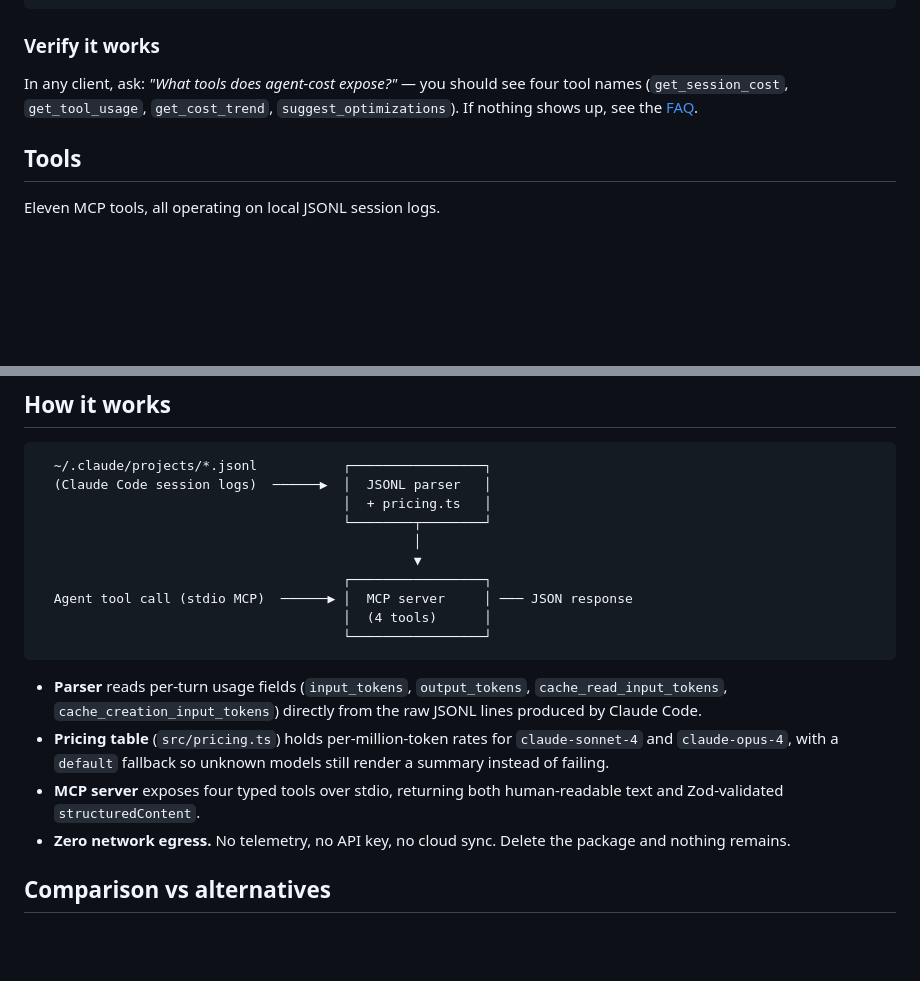
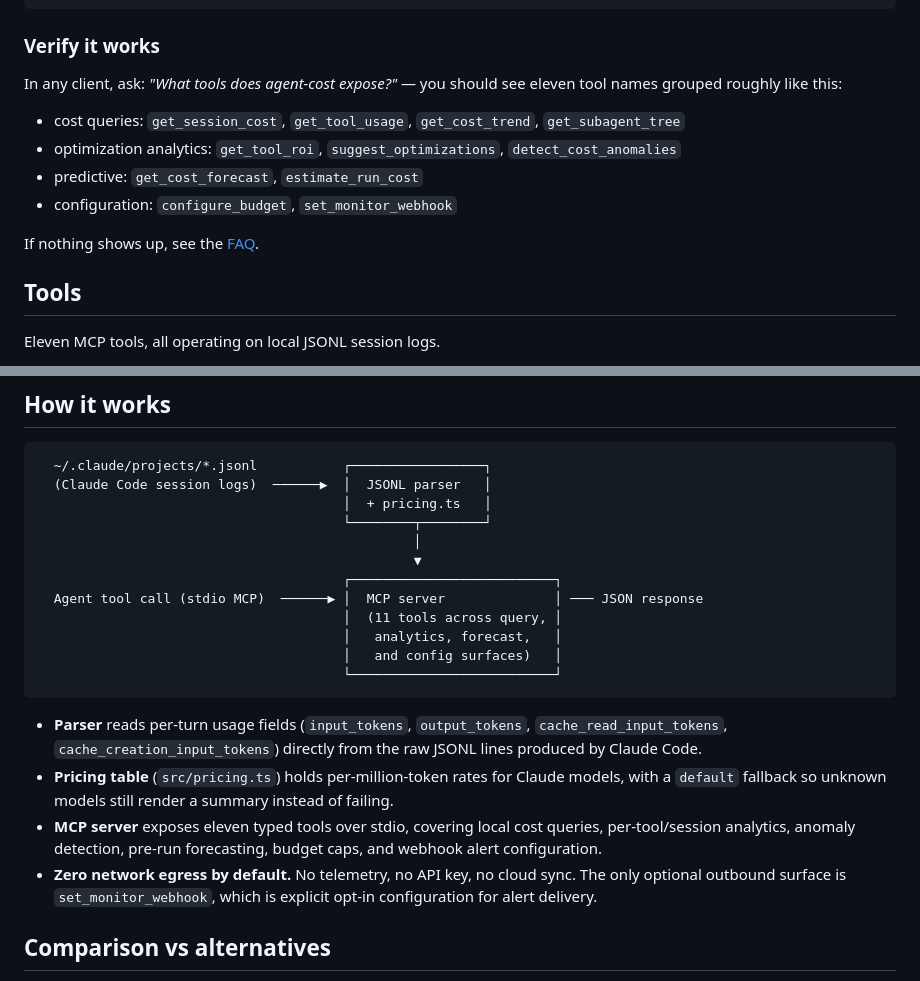
Before and after one commit to vk0dev/agent-cost-mcp, a Markdown page: README.md, 2 parts joined by grey strips. Drawn GitHub-style; blank space fills up the shorter version.

Commit message:
docs: sync README with tool surface

````diff
--- a/README.md
+++ b/README.md
@@ -116,7 +116,14 @@ Open the Cline MCP settings (click the MCP Servers icon → **Configure**) and a
 
 ### Verify it works
 
-In any client, ask: *"What tools does agent-cost expose?"* — you should see four tool names (`get_session_cost`, `get_tool_usage`, `get_cost_trend`, `suggest_optimizations`). If nothing shows up, see the [FAQ](#faq).
+In any client, ask: *"What tools does agent-cost expose?"* — you should see eleven tool names grouped roughly like this:
+
+- cost queries: `get_session_cost`, `get_tool_usage`, `get_cost_trend`, `get_subagent_tree`
+- optimization analytics: `get_tool_roi`, `suggest_optimizations`, `detect_cost_anomalies`
+- predictive: `get_cost_forecast`, `estimate_run_cost`
+- configuration: `configure_budget`, `set_monitor_webhook`
+
+If nothing shows up, see the [FAQ](#faq).
 
 ## Tools
 
@@ -263,16 +270,18 @@ Agent: [calls suggest_optimizations]
                                        └────────┬────────┘
                                                 │
                                                 ▼
-                                       ┌─────────────────┐
-  Agent tool call (stdio MCP)  ──────▶ │  MCP server     │ ─── JSON response
-                                       │  (4 tools)      │
-                                       └─────────────────┘
+                                       ┌──────────────────────────┐
+  Agent tool call (stdio MCP)  ──────▶ │  MCP server              │ ─── JSON response
+                                       │  (11 tools across query, │
+                                       │   analytics, forecast,   │
+                                       │   and config surfaces)   │
+                                       └──────────────────────────┘
 ```
 
 - **Parser** reads per-turn usage fields (`input_tokens`, `output_tokens`, `cache_read_input_tokens`, `cache_creation_input_tokens`) directly from the raw JSONL lines produced by Claude Code.
-- **Pricing table** (`src/pricing.ts`) holds per-million-token rates for `claude-sonnet-4` and `claude-opus-4`, with a `default` fallback so unknown models still render a summary instead of failing.
-- **MCP server** exposes four typed tools over stdio, returning both human-readable text and Zod-validated `structuredContent`.
-- **Zero network egress.** No telemetry, no API key, no cloud sync. Delete the package and nothing remains.
+- **Pricing table** (`src/pricing.ts`) holds per-million-token rates for Claude models, with a `default` fallback so unknown models still render a summary instead of failing.
+- **MCP server** exposes eleven typed tools over stdio, covering local cost queries, per-tool/session analytics, anomaly detection, pre-run forecasting, budget caps, and webhook alert configuration.
+- **Zero network egress by default.** No telemetry, no API key, no cloud sync. The only optional outbound surface is `set_monitor_webhook`, which is explicit opt-in configuration for alert delivery.
 
 ## Comparison vs alternatives
 
````
